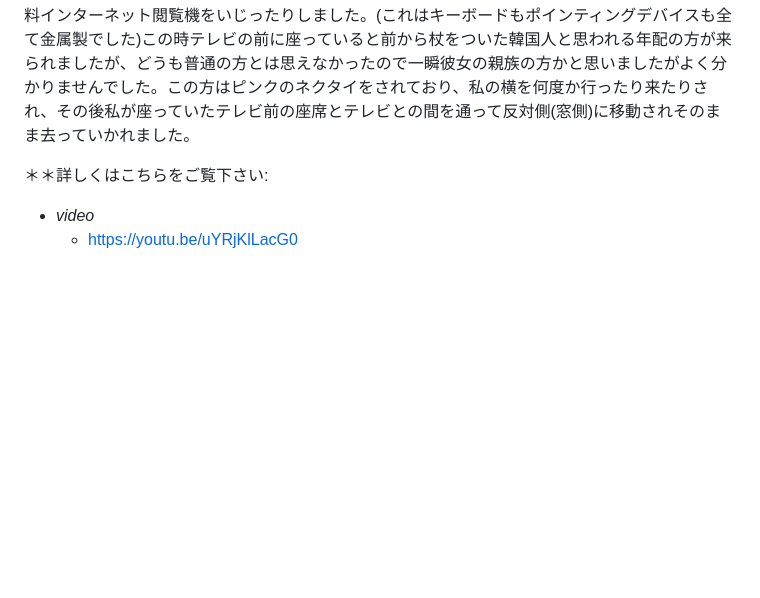
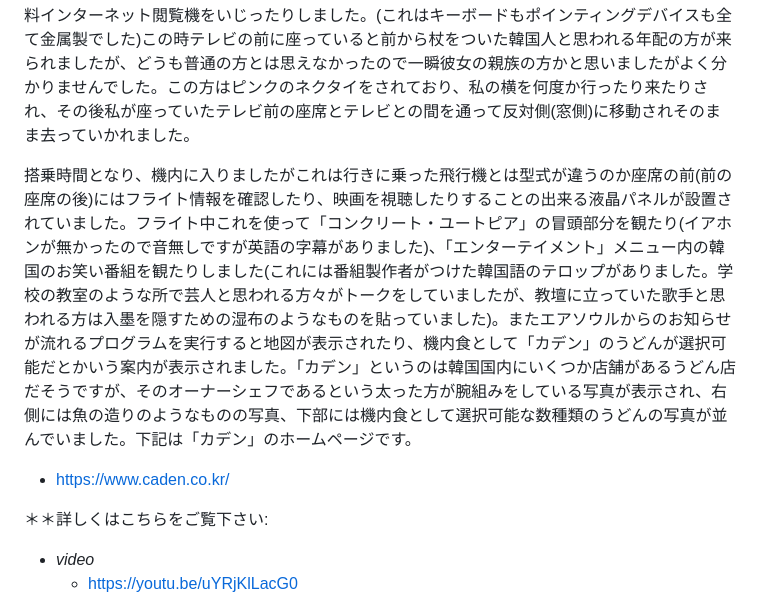
Before and after one commit to anissatta/katkit, a Markdown page: korea3/README.md, the part around the change. Rendered like a GitHub page; blank space fills up the shorter version.

Commit message:
jul10 onboard part

```diff
--- a/korea3/README.md
+++ b/korea3/README.md
@@ -93,6 +93,10 @@
 
 食後航空鉄道駅に行き(インチョンやキンポ国際空港に行くためのこの鉄道には予約席用の駅と一般席用の駅があるのですが、一般席の人達は余分に歩かないといけません)電車に乗り込みました。(行きに乗ったのより新しい車両に見えました)インチョン第1ターミナルに着き、今度はエアソウルでもセルフチェックインが出来るようだったので機械にパスポートをかざして操作すると座席の大半は既に指定されているようでした。それからセキュリティーゲートに向かいましたがここでは何故か簡単なボディーチェックがありました。それから自動ドアをくぐって免税店などがある出発ゲート広場のような所に着きましたが私が乗る予定のエアソウルRS715便は42番ゲートから出るとのことだったのでそこに行ってみると恐らく私がブログで報告した「出発ゲートが42番である」との情報を確かめに来たか、私がゲート前に来るかを見に来たと思われる人々がおり彼らは一様にがっかりした表情を浮かべていました。搭乗開始までは少し時間があったのでテレビを見たり(ニュース番組の他に日本でも見るような通信販売の番組が映し出されていました)、窓側に設置されている無料インターネット閲覧機をいじったりしました。(これはキーボードもポインティングデバイスも全て金属製でした)この時テレビの前に座っていると前から杖をついた韓国人と思われる年配の方が来られましたが、どうも普通の方とは思えなかったので一瞬彼女の親族の方かと思いましたがよく分かりませんでした。この方はピンクのネクタイをされており、私の横を何度か行ったり来たりされ、その後私が座っていたテレビ前の座席とテレビとの間を通って反対側(窓側)に移動されそのまま去っていかれました。
 
+搭乗時間となり、機内に入りましたがこれは行きに乗った飛行機とは型式が違うのか座席の前(前の座席の後)にはフライト情報を確認したり、映画を視聴したりすることの出来る液晶パネルが設置されていました。フライト中これを使って「コンクリート・ユートピア」の冒頭部分を観たり(イアホンが無かったので音無しですが英語の字幕がありました)、「エンターテイメント」メニュー内の韓国のお笑い番組を観たりしました(これには番組製作者がつけた韓国語のテロップがありました。学校の教室のような所で芸人と思われる方々がトークをしていましたが、教壇に立っていた歌手と思われる方は入墨を隠すための湿布のようなものを貼っていました)。またエアソウルからのお知らせが流れるプログラムを実行すると地図が表示されたり、機内食として「カデン」のうどんが選択可能だとかいう案内が表示されました。「カデン」というのは韓国国内にいくつか店舗があるうどん店だそうですが、そのオーナーシェフであるという太った方が腕組みをしている写真が表示され、右側には魚の造りのようなものの写真、下部には機内食として選択可能な数種類のうどんの写真が並んでいました。下記は「カデン」のホームページです。
+
+- https://www.caden.co.kr/
+
 ＊＊詳しくはこちらをご覧下さい:
 
 - *video*
```
